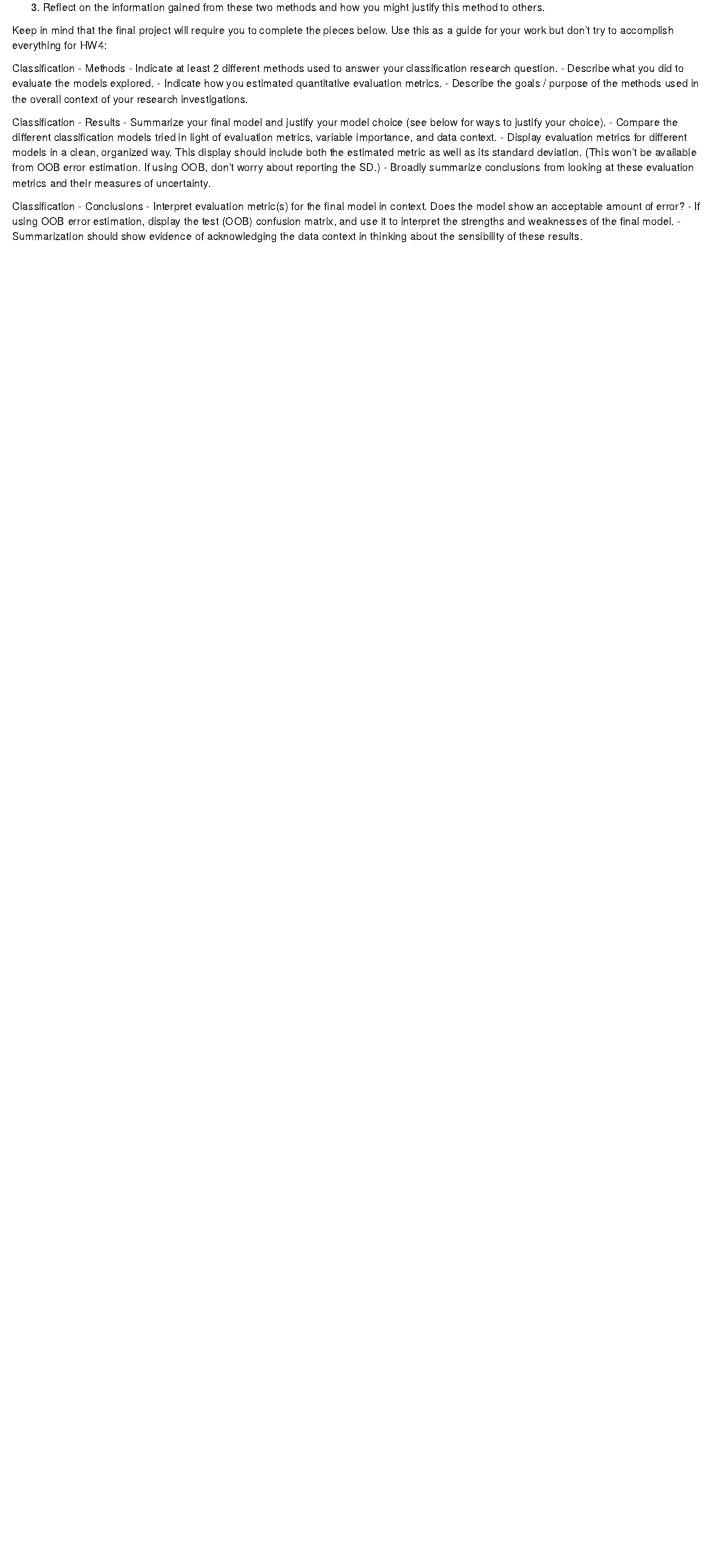
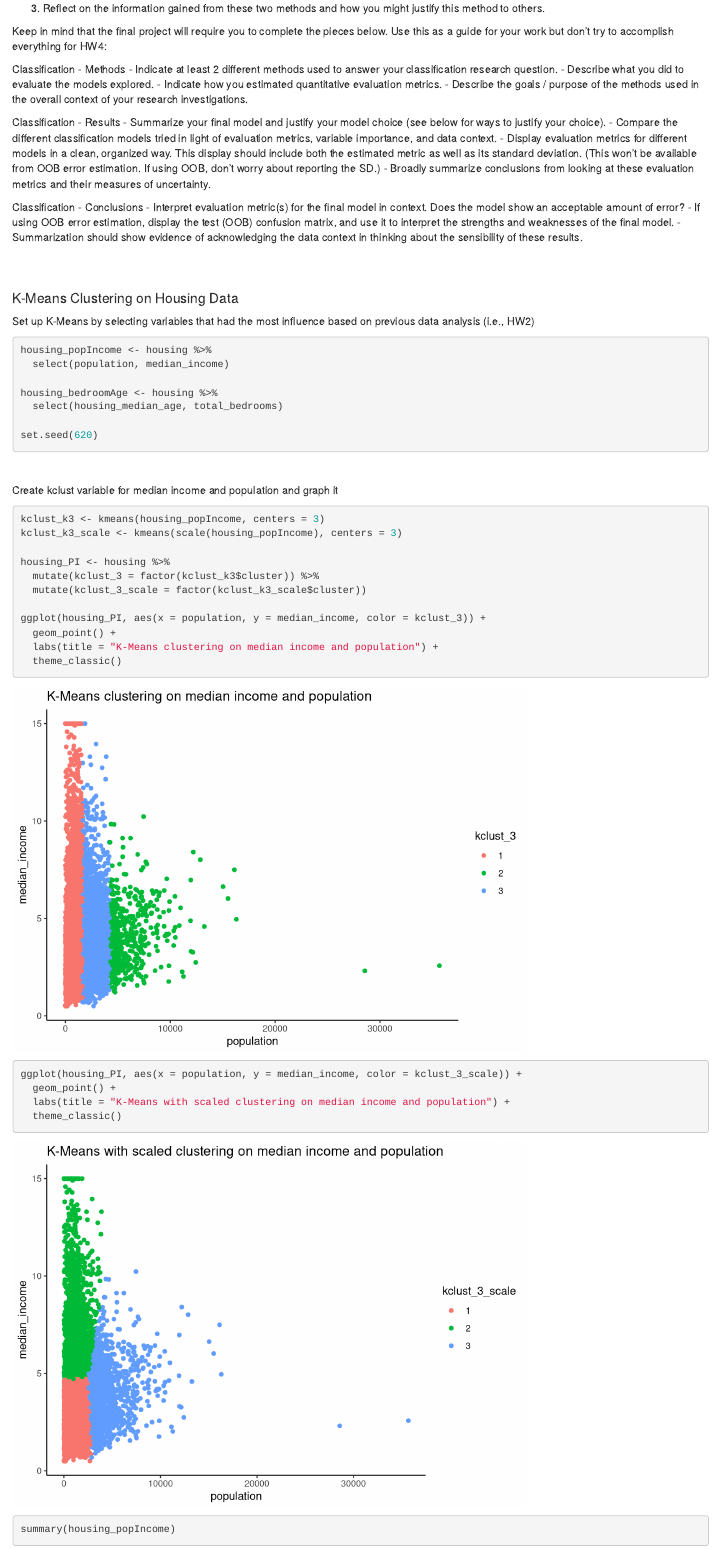
Before and after one commit to yhuang2-1008/stat253project, an R Markdown document (housePrice.Rmd): the page in a window 1100 px wide, from 15780 px down before the commit and from 15900 px down after it, so that both start at the same text. Rendered offline with R 4.5, knitr and Pandoc, with nearby package versions; some code elsewhere in the file could not run offline; common packages that the code uses without loading them are loaded.

Commit message:
Finished K-Means

````diff
--- a/housePrice.Rmd
+++ b/housePrice.Rmd
@@ -709,3 +717,46 @@ Classification - Conclusions
 - Interpret evaluation metric(s) for the final model in context. Does the model show an acceptable amount of error?
 - If using OOB error estimation, display the test (OOB) confusion matrix, and use it to interpret the strengths and weaknesses of the final model.
 - Summarization should show evidence of acknowledging the data context in thinking about the sensibility of these results.
+
+<br><br>
+
+
+#### K-Means Clustering on Housing Data
+
+Set up K-Means by selecting variables that had the most influence based on previous data analysis (i.e., HW2)
+
+```{r}
+housing_popIncome <- housing %>%
+  select(population, median_income)
+
+housing_bedroomAge <- housing %>%
+  select(housing_median_age, total_bedrooms)
+
+set.seed(620)
+```
+
+
+$~$
+
+
+Create kclust variable for median income and population and graph it
+
+```{r}
+kclust_k3 <- kmeans(housing_popIncome, centers = 3)
+kclust_k3_scale <- kmeans(scale(housing_popIncome), centers = 3)
+
+housing_PI <- housing %>%
+  mutate(kclust_3 = factor(kclust_k3$cluster)) %>%
+  mutate(kclust_3_scale = factor(kclust_k3_scale$cluster))
+
+ggplot(housing_PI, aes(x = population, y = median_income, color = kclust_3)) +
+  geom_point() +
+  labs(title = "K-Means clustering on median income and population") +
+  theme_classic()
+
+ggplot(housing_PI, aes(x = population, y = median_income, color = kclust_3_scale)) +
+  geom_point() +
+  labs(title = "K-Means with scaled clustering on median income and population") +
+  theme_classic()
+
+summary(housing_popIncome)
````
Also changed, not shown: housePrice.Rmd (56 more changed lines).
